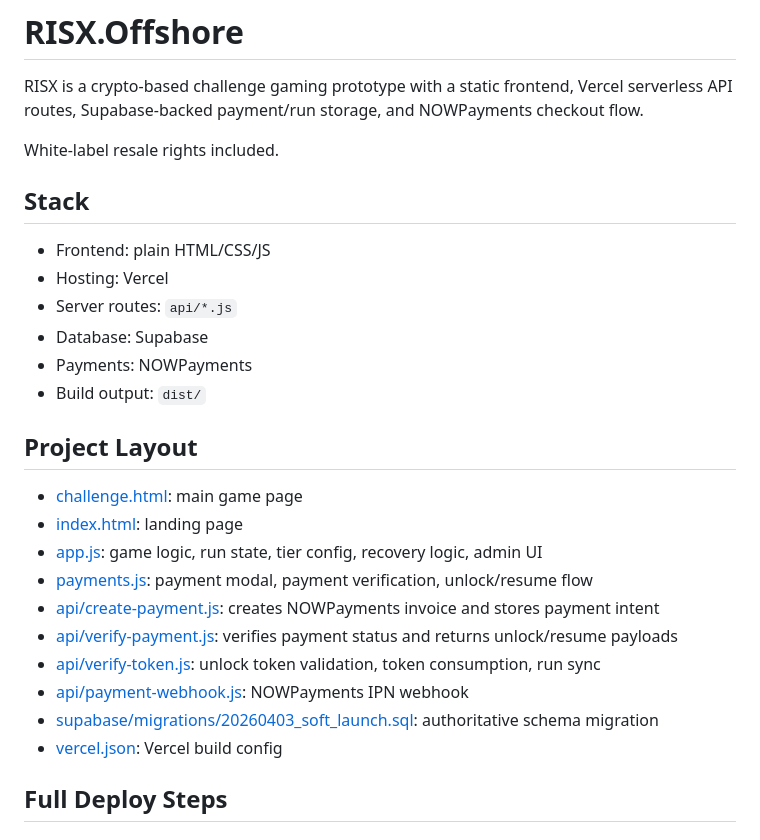
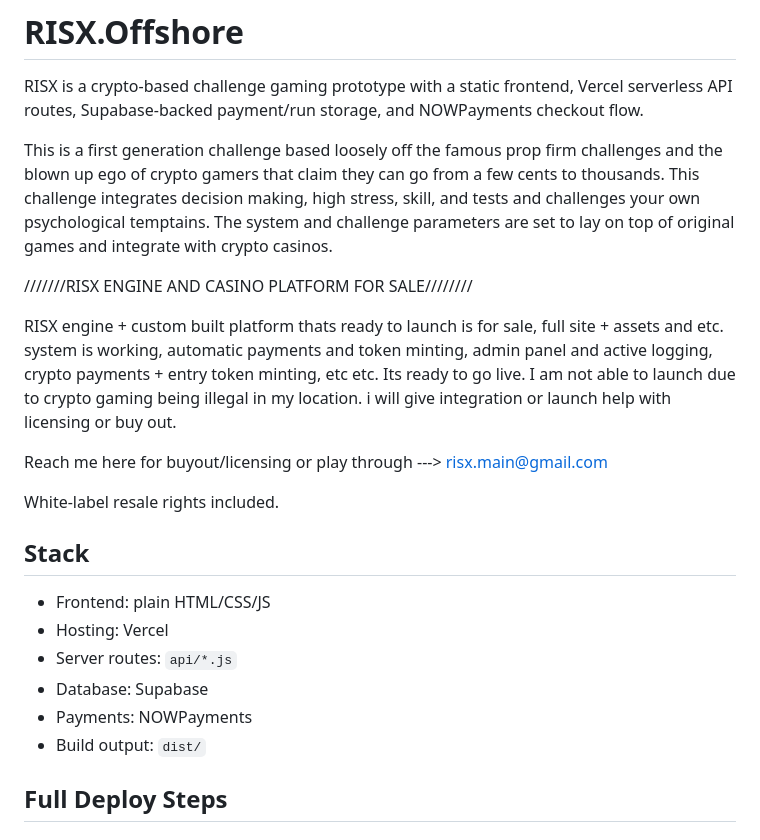
Before and after one commit to OfficialCurtiis/RISX.Offshore, a Markdown page: README.md, the part around the change. Rendered like a GitHub page.

Commit message:
Update README with project details and sale info
Expanded project description and added sale information for the RISX engine. Removed project layout section for brevity.

```diff
--- a/README.md
+++ b/README.md
@@ -1,6 +1,15 @@
 # RISX.Offshore
 
 RISX is a crypto-based challenge gaming prototype with a static frontend, Vercel serverless API routes, Supabase-backed payment/run storage, and NOWPayments checkout flow.
+
+This is a first generation challenge based loosely off the famous prop firm challenges and the blown up ego of crypto gamers that claim they can go from a few cents to thousands. This challenge integrates decision making, high stress, skill, and tests and challenges your own psychological temptains. The system and challenge parameters are set to lay on top of original games and integrate with crypto casinos.
+
+
+///////RISX ENGINE AND CASINO PLATFORM FOR SALE////////
+
+RISX engine + custom built platform thats ready to launch is for sale, full site + assets and etc. system is working, automatic payments and token minting, admin panel and active logging, crypto payments + entry token minting, etc etc. Its ready to go live. I am not able to launch due to crypto gaming being illegal in my location.  i will give integration or launch help with licensing or buy out.
+
+Reach me here for buyout/licensing or play through ---> risx.main@gmail.com
 
 White-label resale rights included.
 
@@ -12,19 +21,6 @@ White-label resale rights included.
 - Database: Supabase
 - Payments: NOWPayments
 - Build output: `dist/`
-
-## Project Layout
-
-- [challenge.html](/Users/topdawg/Desktop/RISX.Offshore/challenge.html): main game page
-- [index.html](/Users/topdawg/Desktop/RISX.Offshore/index.html): landing page
-- [app.js](/Users/topdawg/Desktop/RISX.Offshore/app.js): game logic, run state, tier config, recovery logic, admin UI
-- [payments.js](/Users/topdawg/Desktop/RISX.Offshore/payments.js): payment modal, payment verification, unlock/resume flow
-- [api/create-payment.js](/Users/topdawg/Desktop/RISX.Offshore/api/create-payment.js): creates NOWPayments invoice and stores payment intent
-- [api/verify-payment.js](/Users/topdawg/Desktop/RISX.Offshore/api/verify-payment.js): verifies payment status and returns unlock/resume payloads
-- [api/verify-token.js](/Users/topdawg/Desktop/RISX.Offshore/api/verify-token.js): unlock token validation, token consumption, run sync
-- [api/payment-webhook.js](/Users/topdawg/Desktop/RISX.Offshore/api/payment-webhook.js): NOWPayments IPN webhook
-- [supabase/migrations/20260403_soft_launch.sql](/Users/topdawg/Desktop/RISX.Offshore/supabase/migrations/20260403_soft_launch.sql): authoritative schema migration
-- [vercel.json](/Users/topdawg/Desktop/RISX.Offshore/vercel.json): Vercel build config
 
 ## Full Deploy Steps
 
```
